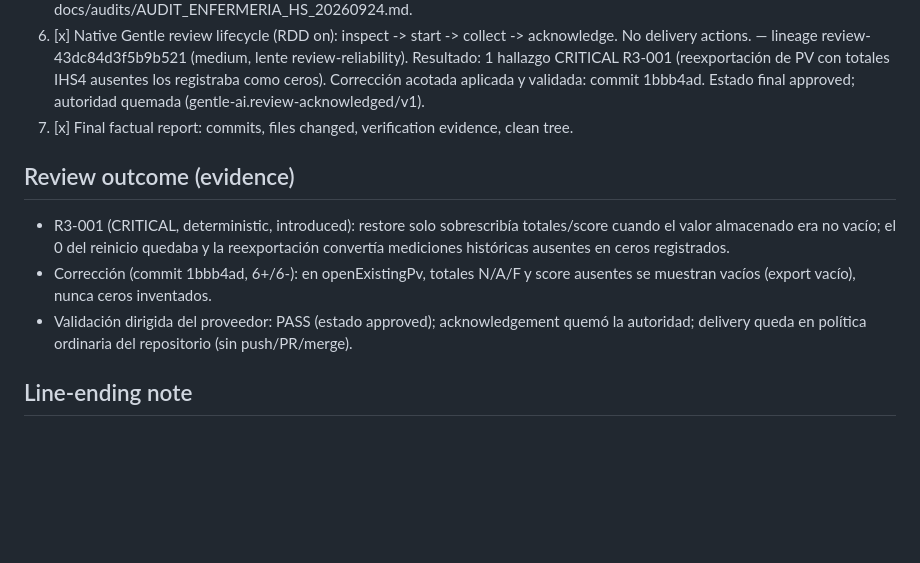
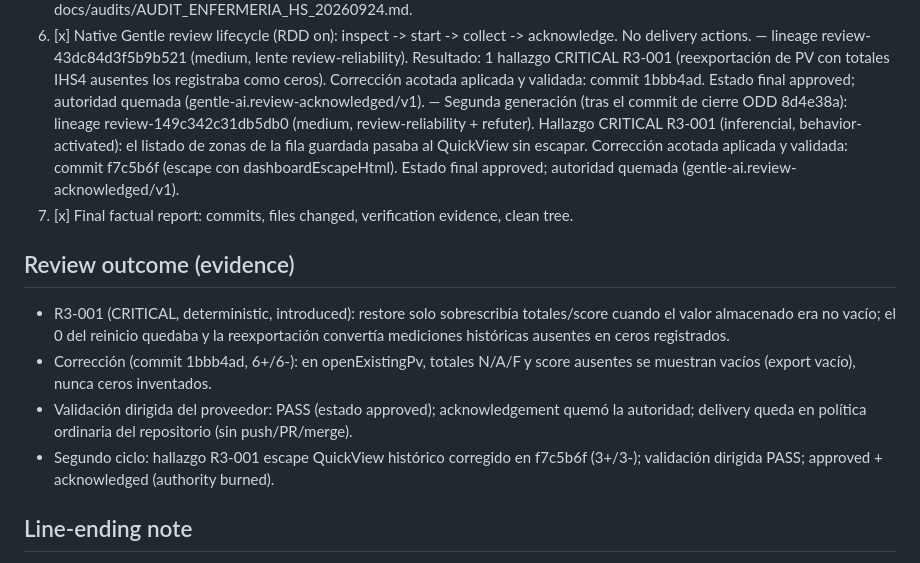
Before and after one commit to b32majus/Enfermeria_HS_HUVRocio, a Markdown page: odd/tasks/pv-reopen-safety-correction.md, the part around the change. GitHub-like rendering; blank space fills up the shorter version.

Commit message:
chore(odd): registra el segundo ciclo de revision nativa (escape QuickView)

```diff
--- a/odd/tasks/pv-reopen-safety-correction.md
+++ b/odd/tasks/pv-reopen-safety-correction.md
@@ -46,6 +46,12 @@ Branch: fix/pv-reopen-ihs4-zero-20260924 (bounded corrective train, no push/PR/m
        1 hallazgo CRITICAL R3-001 (reexportación de PV con totales IHS4 ausentes los
        registraba como ceros). Corrección acotada aplicada y validada: commit 1bbb4ad.
        Estado final approved; autoridad quemada (gentle-ai.review-acknowledged/v1).
+       — Segunda generación (tras el commit de cierre ODD 8d4e38a): lineage
+       review-149c342c31db5db0 (medium, review-reliability + refuter). Hallazgo CRITICAL
+       R3-001 (inferencial, behavior-activated): el listado de zonas de la fila guardada
+       pasaba al QuickView sin escapar. Corrección acotada aplicada y validada: commit
+       f7c5b6f (escape con dashboardEscapeHtml). Estado final approved; autoridad quemada
+       (gentle-ai.review-acknowledged/v1).
 7. [x] Final factual report: commits, files changed, verification evidence, clean tree.
 
 ## Review outcome (evidence)
@@ -57,6 +63,8 @@ Branch: fix/pv-reopen-ihs4-zero-20260924 (bounded corrective train, no push/PR/m
   se muestran vacíos (export vacío), nunca ceros inventados.
 - Validación dirigida del proveedor: PASS (estado approved); acknowledgement quemó la
   autoridad; delivery queda en política ordinaria del repositorio (sin push/PR/merge).
+- Segundo ciclo: hallazgo R3-001 escape QuickView histórico corregido en f7c5b6f
+  (3+/3-); validación dirigida PASS; approved + acknowledged (authority burned).
 
 ## Line-ending note
 
```
